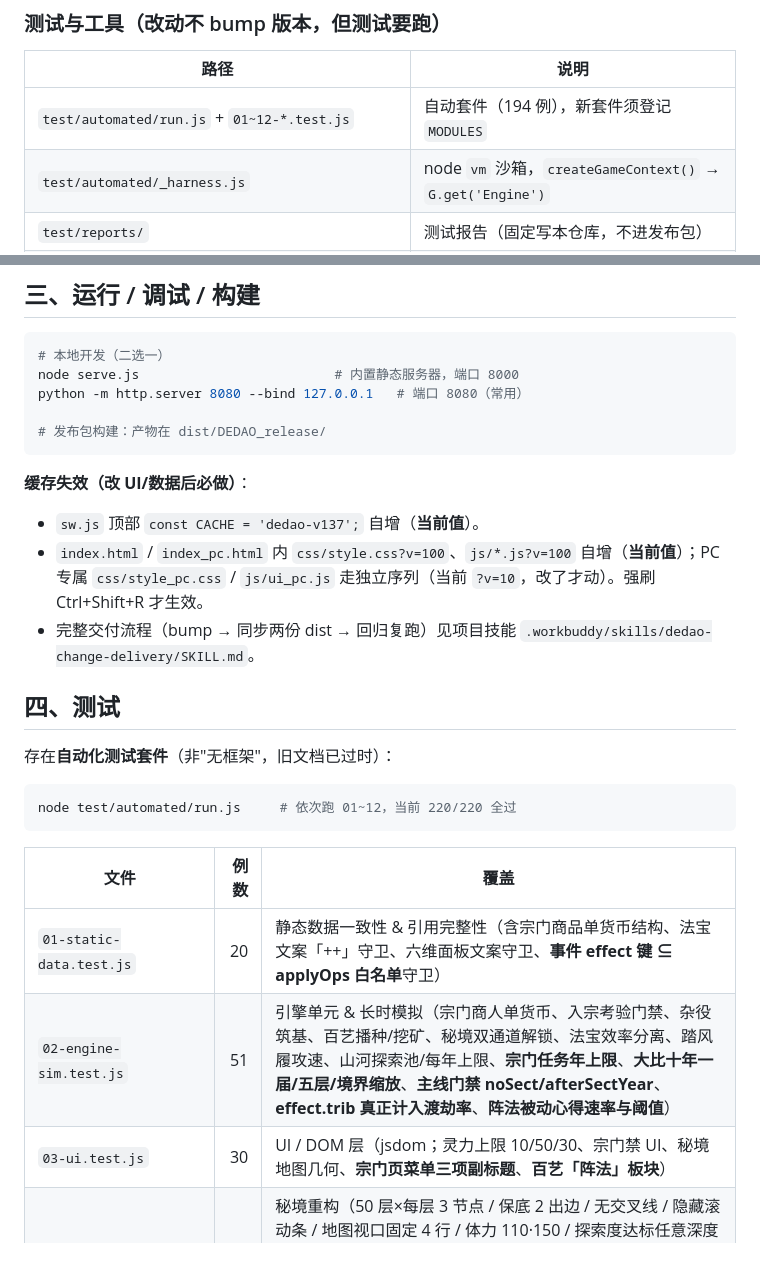
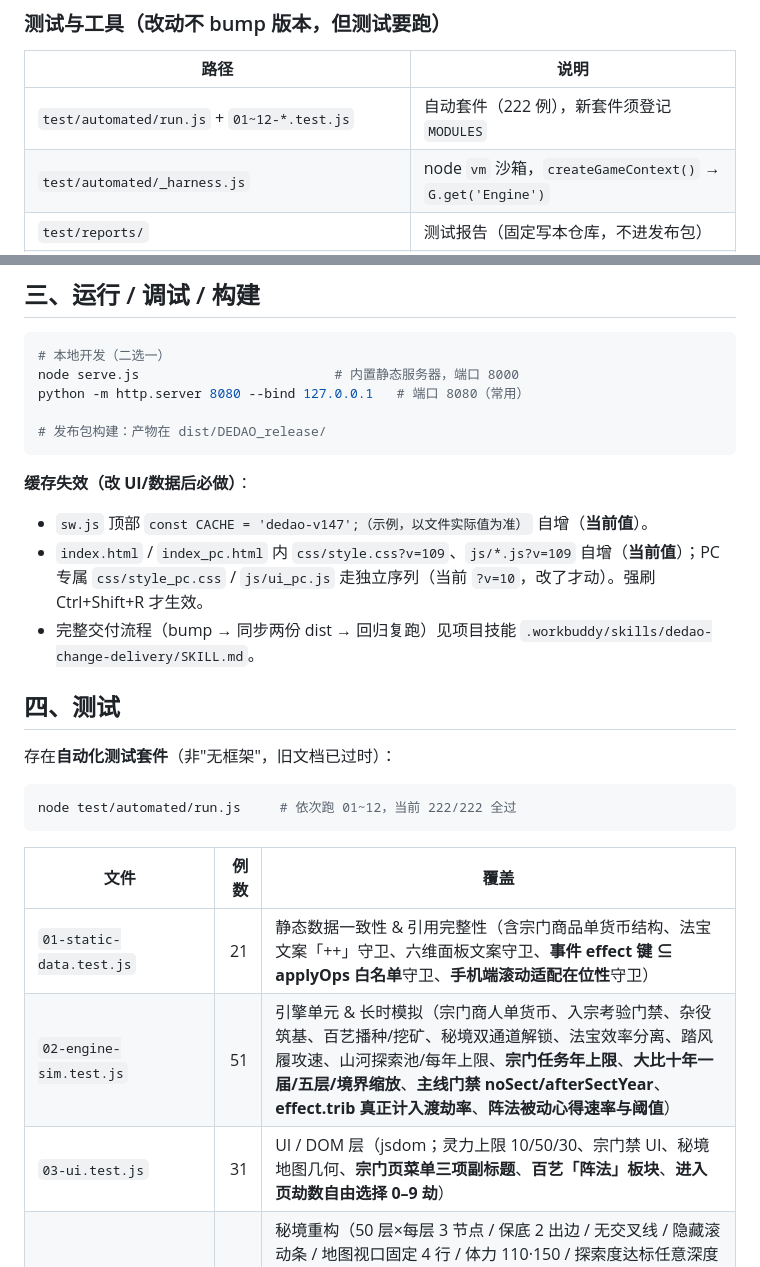
Before and after one commit to MoQing666/DEDAO, a Markdown page: AGENTS.md, 2 parts joined by grey strips. Rendered like a GitHub page.

Commit message:
docs(/init): AGENTS.md 时效性刷新（222 例/套件计数/当前版本 v109·dedao-v147）

````diff
--- a/AGENTS.md
+++ b/AGENTS.md
@@ -21,7 +21,7 @@
 
 | 路径 | 说明 |
 |---|---|
-| `test/automated/run.js` + `01~12-*.test.js` | 自动套件（194 例），新套件须登记 `MODULES` |
+| `test/automated/run.js` + `01~12-*.test.js` | 自动套件（222 例），新套件须登记 `MODULES` |
 | `test/automated/_harness.js` | node `vm` 沙箱，`createGameContext()` → `G.get('Engine')` |
 | `test/reports/` | 测试报告（固定写本仓库，不进发布包） |
 | `tools/player_sim.js` | 引擎公式的**手工镜像**，改公式必须同步它 |
@@ -79,20 +79,20 @@ python -m http.server 8080 --bind 127.0.0.1   # 端口 8080（常用）
 # 发布包构建：产物在 dist/DEDAO_release/
 ```
 **缓存失效（改 UI/数据后必做）**：
-- `sw.js` 顶部 `const CACHE = 'dedao-v137';` 自增（**当前值**）。
-- `index.html` / `index_pc.html` 内 `css/style.css?v=100`、`js/*.js?v=100` 自增（**当前值**）；PC 专属 `css/style_pc.css` / `js/ui_pc.js` 走独立序列（当前 `?v=10`，改了才动）。强刷 Ctrl+Shift+R 才生效。
+- `sw.js` 顶部 `const CACHE = 'dedao-v147';（示例，以文件实际值为准）` 自增（**当前值**）。
+- `index.html` / `index_pc.html` 内 `css/style.css?v=109`、`js/*.js?v=109` 自增（**当前值**）；PC 专属 `css/style_pc.css` / `js/ui_pc.js` 走独立序列（当前 `?v=10`，改了才动）。强刷 Ctrl+Shift+R 才生效。
 - 完整交付流程（bump → 同步两份 dist → 回归复跑）见项目技能 `.workbuddy/skills/dedao-change-delivery/SKILL.md`。
 
 ## 四、测试
 存在**自动化测试套件**（非"无框架"，旧文档已过时）：
 ```bash
-node test/automated/run.js     # 依次跑 01~12，当前 220/220 全过
+node test/automated/run.js     # 依次跑 01~12，当前 222/222 全过
 ```
 | 文件 | 例数 | 覆盖 |
 |---|---:|---|
-| `01-static-data.test.js` | 20 | 静态数据一致性 & 引用完整性（含宗门商品单货币结构、法宝文案「++」守卫、六维面板文案守卫、**事件 effect 键 ⊆ applyOps 白名单**守卫） |
+| `01-static-data.test.js` | 21 | 静态数据一致性 & 引用完整性（含宗门商品单货币结构、法宝文案「++」守卫、六维面板文案守卫、**事件 effect 键 ⊆ applyOps 白名单**守卫、**手机端滚动适配在位性**守卫） |
 | `02-engine-sim.test.js` | 51 | 引擎单元 & 长时模拟（宗门商人单货币、入宗考验门禁、杂役筑基、百艺播种/挖矿、秘境双通道解锁、法宝效率分离、踏风履攻速、山河探索池/每年上限、**宗门任务年上限**、**大比十年一届/五层/境界缩放**、**主线门禁 noSect/afterSectYear**、**effect.trib 真正计入渡劫率**、**阵法被动心得速率与阈值**） |
-| `03-ui.test.js` | 30 | UI / DOM 层（jsdom；灵力上限 10/50/30、宗门禁 UI、秘境地图几何、**宗门页菜单三项副标题**、**百艺「阵法」板块**） |
+| `03-ui.test.js` | 31 | UI / DOM 层（jsdom；灵力上限 10/50/30、宗门禁 UI、秘境地图几何、**宗门页菜单三项副标题**、**百艺「阵法」板块**、**进入页劫数自由选择 0–9 劫**） |
 | `04-adventure.test.js` | 36 | 秘境重构（50 层×每层 3 节点 / 保底 2 出边 / 无交叉线 / 隐藏滚动条 / 地图视口固定 4 行 / 体力 110·150 / 探索度达标任意深度直达 Boss / 死路兜底 / 产出分层 / 坊市购丹 / 折寿强搜 / 初入秘境灵力回满 / 残魂考验=精英战 / 灵石掉落量级 / 装备掉落不越阶 / **秘境装备掉落率三调** / 仙魔浩劫 BGM 指向 / **秘藏二选一全规则** / 灵物不进随机法宝池 / **秘境「剩余法宝 N」口径与选项数**） |
 | `05-xianyuan.test.js` | 10 | 仙缘 NPC 缘法（解锁门槛 / 好感分级 / 冷却 / 上限 / 机缘本世一次性 / 池空不扣行动点 / **日常小事白名单**） |
 | `06-travel.test.js` | 3 | 游历 3 选 1（三桩际遇 / 每年上限 / 年末归零） |
````
